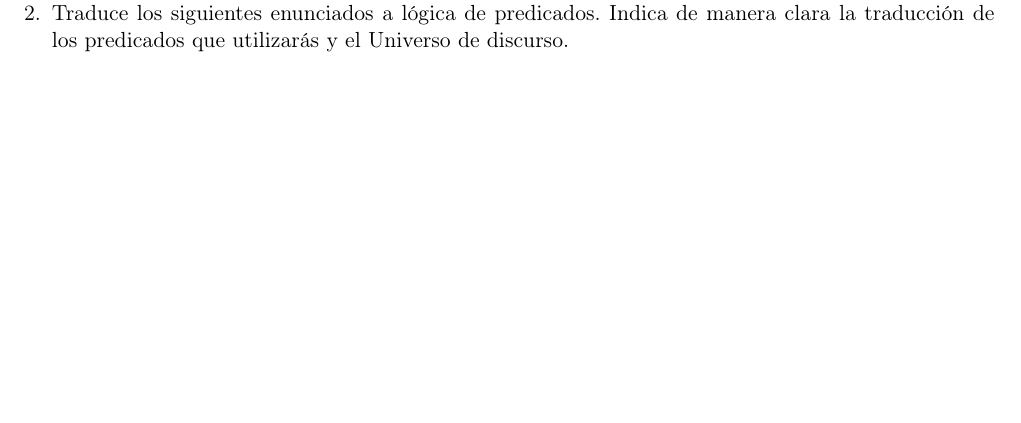
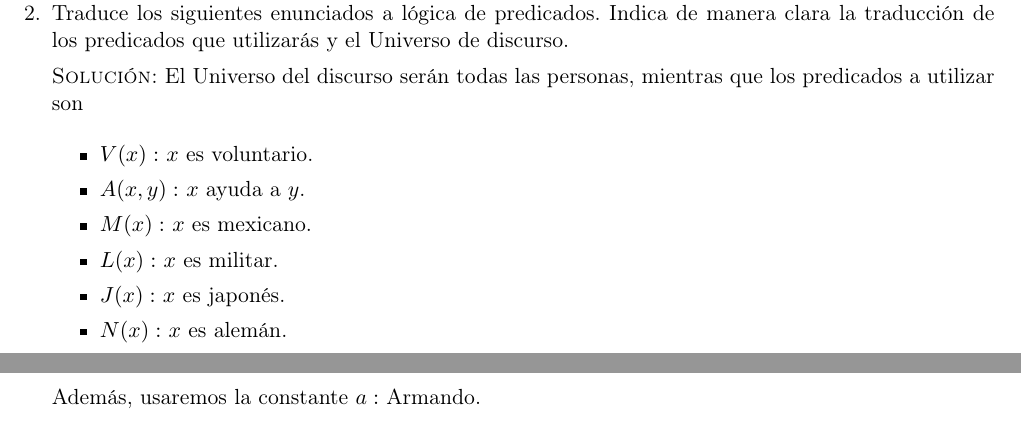
Before and after one commit to taniarubi/discretas, a LaTeX problem sheet (tareas/tarea2/tarea2_solucion.tex): part of page 1 of 2 before the commit and two parts of pages 1 and 2 of 3 after it, the two joined at a grey line, cut so that both start at the same text, the shorter picture padded with empty space. Compiled offline with pdfLaTeX.

Commit message:
Tarea 1: ejercicio 2 terminado.

```diff
--- a/tareas/tarea2/tarea2_solucion.tex
+++ b/tareas/tarea2/tarea2_solucion.tex
@@ -74,3 +74,16 @@
     manera clara la traducción de los predicados que utilizarás y el Universo
     de discurso.
 
+    \textsc{Solución:} El Universo del discurso serán todas las personas,
+    mientras que los predicados a utilizar son
+
+    \begin{itemize}
+        \item $V(x):$ $x$ es voluntario.
+        \item $A(x, y):$ $x$ ayuda a $y$.
+        \item $M(x):$ $x$ es mexicano.
+        \item $L(x):$ $x$ es militar.
+        \item $J(x):$ $x$ es japonés.
+        \item $N(x):$ $x$ es alemán.
+    \end{itemize}
+
+    Además, usaremos la constante $a:$ Armando.
```
Also changed, not shown: tareas/tarea2/tarea2_solucion.pdf, tareas/tarea2/tarea2_solucion.tex (40 more changed lines), 3 other files.
